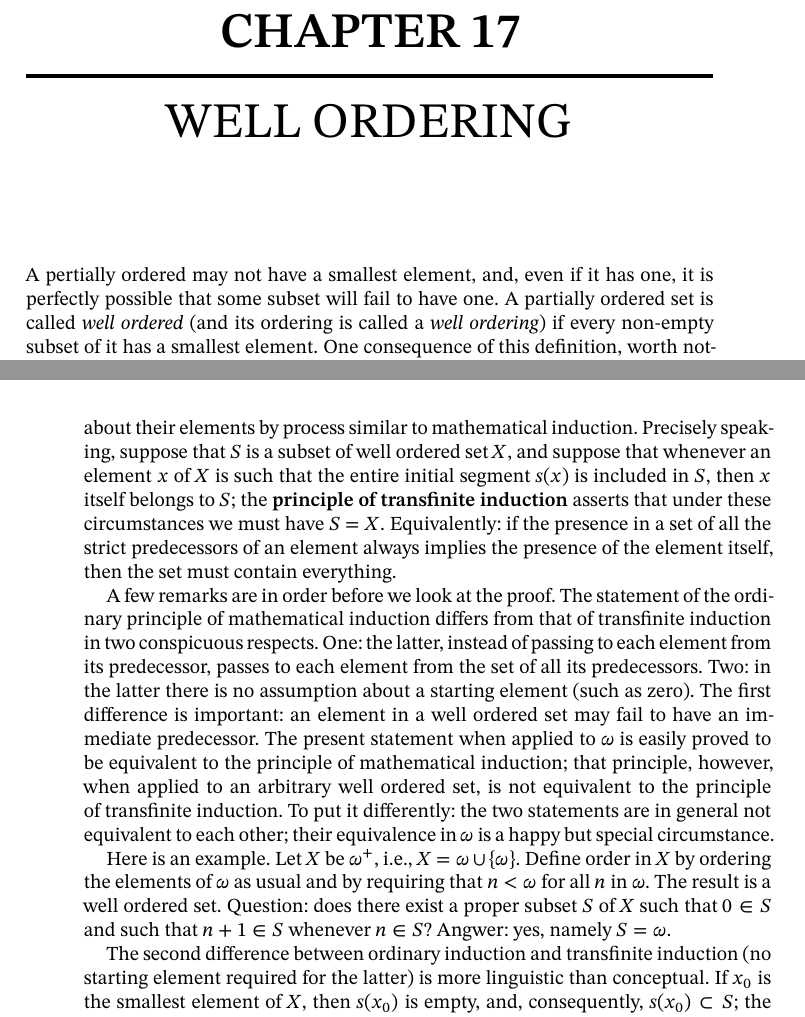
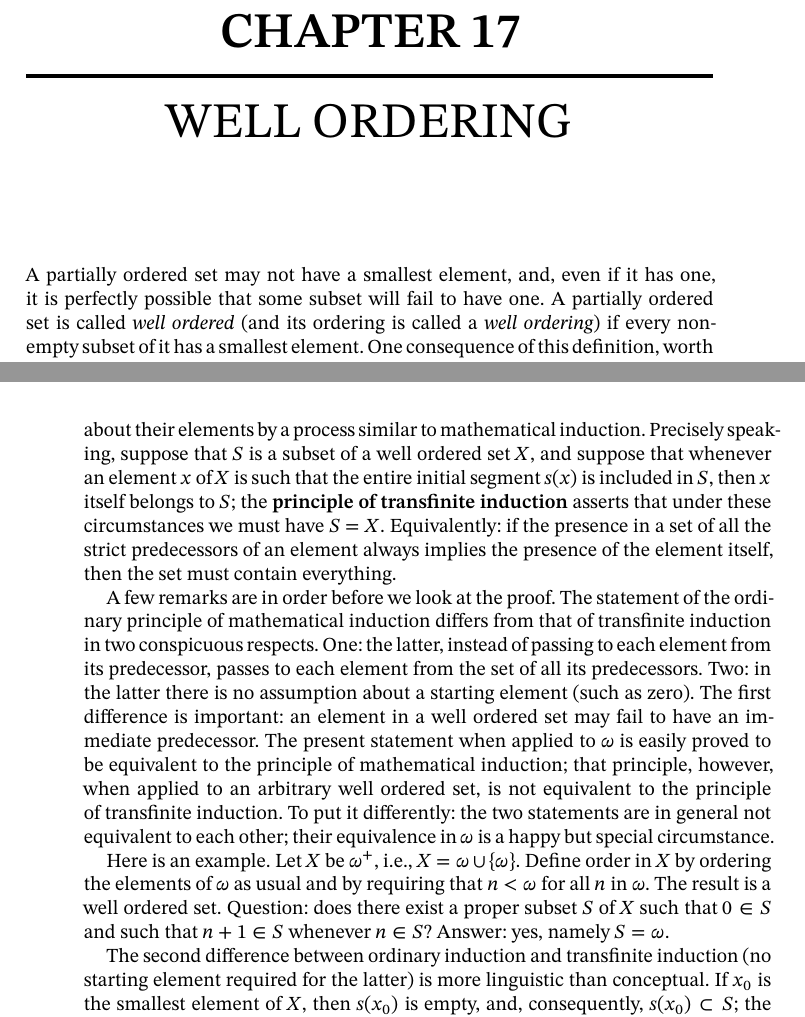
Before and after one commit to matheusgirola/Halmos-Naive-Set-Theory-OCR-LaTeX-Reedition, a LaTeX thesis (Naive_Set_Theory_Reedition/main.tex, which reads Naive_Set_Theory_Reedition/Chapters/Chapter_17.tex): two parts of pages 79 and 80 of 122, joined at a grey line, cut so that both start at the same text. Compiled offline with XeLaTeX.

Commit message:
fixing typos chapter 17

```diff
--- a/Naive_Set_Theory_Reedition/Chapters/Chapter_17.tex
+++ b/Naive_Set_Theory_Reedition/Chapters/Chapter_17.tex
@@ -1,15 +1,15 @@
 %--- CHPATER 17 PAGES 79-82
 %--- MODIFIED LAST IN 01/07/2023
 
-A pertially ordered may not have a smallest element, and, even if it has one, it is perfectly possible that some subset will fail to have one. A partially ordered set is called \textit{well ordered} (and its ordering is called a \textit{well ordering}\index{well ordering}) if every non-empty subset of it has a smallest element. One consequence of this definition, worth noting even before we look at any examples and counterexamples, is that every well ordered set is totally ordered. Indeed, if $x$ and $y$ are elements of a well ordered set, then $\{ x,y \}$ is a non-empty subset of that well ordered set and has therefore a first element; according as that first element is $x$ or $y$, we have $x \le y$ or $y \le x$.
+A partially ordered set may not have a smallest element, and, even if it has one, it is perfectly possible that some subset will fail to have one. A partially ordered set is called \textit{well ordered} (and its ordering is called a \textit{well ordering}\index{well ordering}) if every non-empty subset of it has a smallest element. One consequence of this definition, worth noting even before we look at any examples and counterexamples, is that every well ordered set is totally ordered. Indeed, if $x$ and $y$ are elements of a well ordered set, then $\{ x,y \}$ is a non-empty subset of that well ordered set and has therefore a first element; according as that first element is $x$ or $y$, we have $x \le y$ or $y \le x$.
 
 For each natural number $n$, the set of all predecessors of $n$ (that is, in accordance with our definitions, the set $n$) is a well ordered set (ordered by magnitude), and the same is true of the set $\omega$ of all natural numbers. The set $\omega \times \omega $, with $(a,b) \le (x,y)$ defined to mean $(2a + 1)2^{y} \le (2x + 1)2^{b}$ is not well ordered. One way to see this is to note that $(a,b + 1) \le (a,b)$ for all $a$ and $b$; it follows that the entire set $\omega \times \omega$ has no least element. Some subsets of $\omega \times \omega$ do have a least element. Consider, for example, the set $E$ of all those pairs $(a, b)$ for which $(1,1) \le (a,b)$; the set $E$ has $(1, 1)$ for its least element. Caution: $E$, considered as a partially ordered set on its own right, is still not well ordered. The trouble is that even though $E$ has a least element, many subsets of $E$ fail to have one; for an example consider the set of all those pairs $(a,b)$ in $E$ for which $(a,b) \neq (1, 1)$. One more example: $\omega \times \omega$ is well ordered by its lexicographical ordering.
 
-One of the pleasantest facts about well ordered sets is that we can prove things about their elements by process similar to mathematical induction. Precisely speaking, suppose that $S$ is a subset of well ordered set $X$, and suppose that whenever an element $x$ of $X$ is such that the entire initial segment $s(x)$ is included in $S$, then $x$ itself belongs to $S$; the \textbf{principle of transfinite induction}\index{transfinite induction} asserts that under these circumstances we must have $S = X$. Equivalently: if the presence in a set of all the strict predecessors of an element always implies the presence of the element itself, then the set must contain everything.
+One of the pleasantest facts about well ordered sets is that we can prove things about their elements by a process similar to mathematical induction. Precisely speaking, suppose that $S$ is a subset of a well ordered set $X$, and suppose that whenever an element $x$ of $X$ is such that the entire initial segment $s(x)$ is included in $S$, then $x$ itself belongs to $S$; the \textbf{principle of transfinite induction}\index{transfinite induction} asserts that under these circumstances we must have $S = X$. Equivalently: if the presence in a set of all the strict predecessors of an element always implies the presence of the element itself, then the set must contain everything.
 
 A few remarks are in order before we look at the proof. The statement of the ordinary principle of mathematical induction differs from that of transfinite induction in two conspicuous respects. One: the latter, instead of passing to each element from its predecessor, passes to each element from the set of all its predecessors. Two: in the latter there is no assumption about a starting element (such as zero). The first difference is important: an element in a well ordered set may fail to have an immediate predecessor. The present statement when applied to $\omega$ is easily proved to be equivalent to the principle of mathematical induction; that principle, however, when applied to an arbitrary well ordered set, is not equivalent to the principle of transfinite induction. To put it differently: the two statements are in general not equivalent to each other; their equivalence in $\omega$ is a happy but special circumstance.
 
-Here is an example. Let $X$ be $\omega^{+}$, i.e., $X = \omega \cup \{ \omega \}$. Define order in $X$ by ordering the elements of $\omega$ as usual and by requiring that $n < \omega$ for all $n$ in $\omega$. The result is a well ordered set. Question: does there exist a proper subset $S$ of $X$ such that $0 \in S$ and such that $n + 1 \in  S$ whenever $n \in S$? Angwer: yes, namely $S = \omega$.
+Here is an example. Let $X$ be $\omega^{+}$, i.e., $X = \omega \cup \{ \omega \}$. Define order in $X$ by ordering the elements of $\omega$ as usual and by requiring that $n < \omega$ for all $n$ in $\omega$. The result is a well ordered set. Question: does there exist a proper subset $S$ of $X$ such that $0 \in S$ and such that $n + 1 \in  S$ whenever $n \in S$? Answer: yes, namely $S = \omega$.
 
 The second difference between ordinary induction and transfinite induction (no starting element required for the latter) is more linguistic than conceptual. If $x_{0}$ is the smallest element of $X$, then $s(x_{0})$ is empty, and, consequently, $s(x_{0}) \subset S$; the hypothesis of the principle of transfinite induction requires therefore that $x_{0}$ belong to $S$.
 
```
Also changed, not shown: Naive_Set_Theory_Reedition/Chapters/Chapter_17.tex (2 more changed lines).
